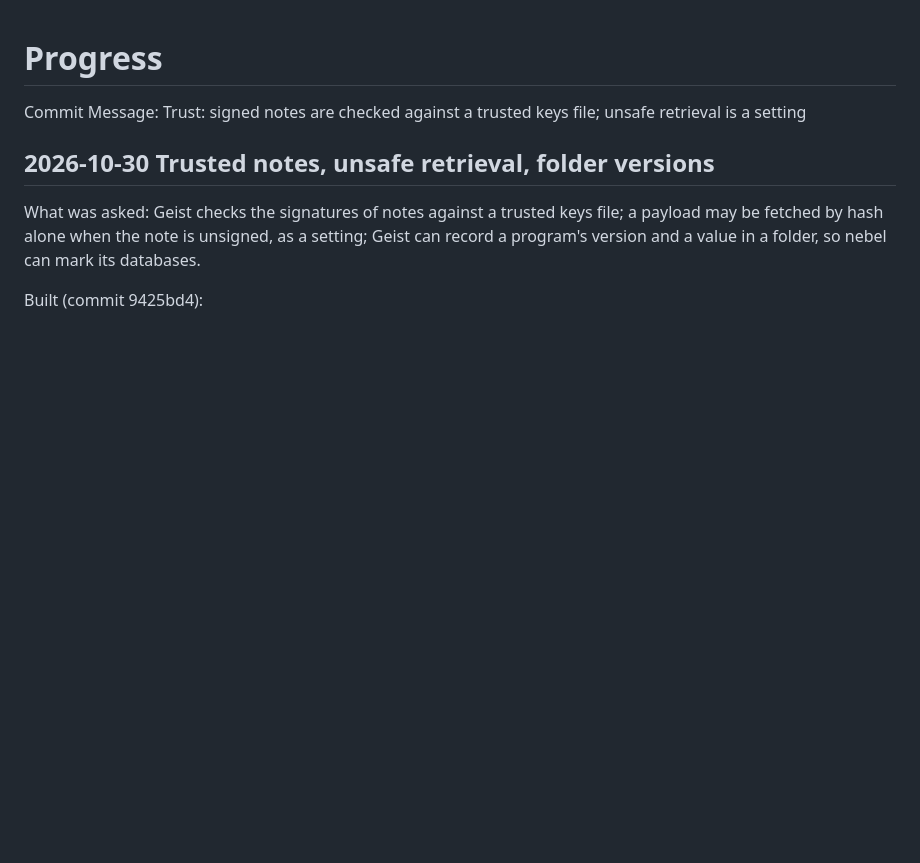
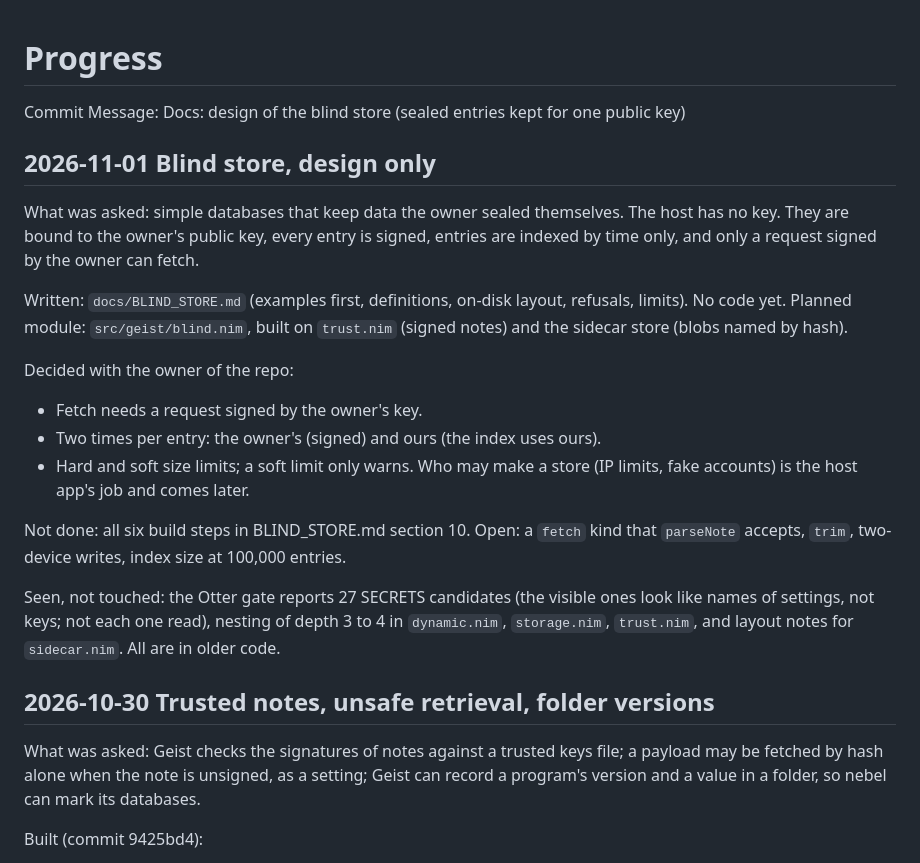
Before and after one commit to siriuslee69/Geist-Database, a Markdown page: agents/PROGRESS.md, the part around the change. GitHub-like rendering; blank space fills up the shorter version.

Commit message:
Docs: design of the blind store (sealed entries kept for one public key)
Co-Authored-By: Claude Sonnet 5.5 <noreply@anthropic.com>

```diff
--- a/agents/PROGRESS.md
+++ b/agents/PROGRESS.md
@@ -1,6 +1,32 @@
 # Progress
 
-Commit Message: Trust: signed notes are checked against a trusted keys file; unsafe retrieval is a setting
+Commit Message: Docs: design of the blind store (sealed entries kept for one public key)
+
+## 2026-11-01 Blind store, design only
+
+What was asked: simple databases that keep data the owner sealed themselves. The host
+has no key. They are bound to the owner's public key, every entry is signed, entries
+are indexed by time only, and only a request signed by the owner can fetch.
+
+Written: `docs/BLIND_STORE.md` (examples first, definitions, on-disk layout, refusals,
+limits). No code yet. Planned module: `src/geist/blind.nim`, built on `trust.nim`
+(signed notes) and the sidecar store (blobs named by hash).
+
+Decided with the owner of the repo:
+
+- Fetch needs a request signed by the owner's key.
+- Two times per entry: the owner's (signed) and ours (the index uses ours).
+- Hard and soft size limits; a soft limit only warns. Who may make a store (IP limits,
+  fake accounts) is the host app's job and comes later.
+
+Not done: all six build steps in BLIND_STORE.md section 10. Open: a `fetch` kind that
+`parseNote` accepts, `trim`, two-device writes, index size at 100,000 entries.
+
+Seen, not touched: the Otter gate reports 27 SECRETS candidates (the visible ones look
+like names of settings, not keys; not each one read), nesting of depth 3 to 4 in
+`dynamic.nim`, `storage.nim`, `trust.nim`, and layout notes for `sidecar.nim`. All are in
+older code.
+
 
 ## 2026-10-30 Trusted notes, unsafe retrieval, folder versions
 
```
Also changed, not shown: docs/BLIND_STORE.md (added, +342 -0 lines).
